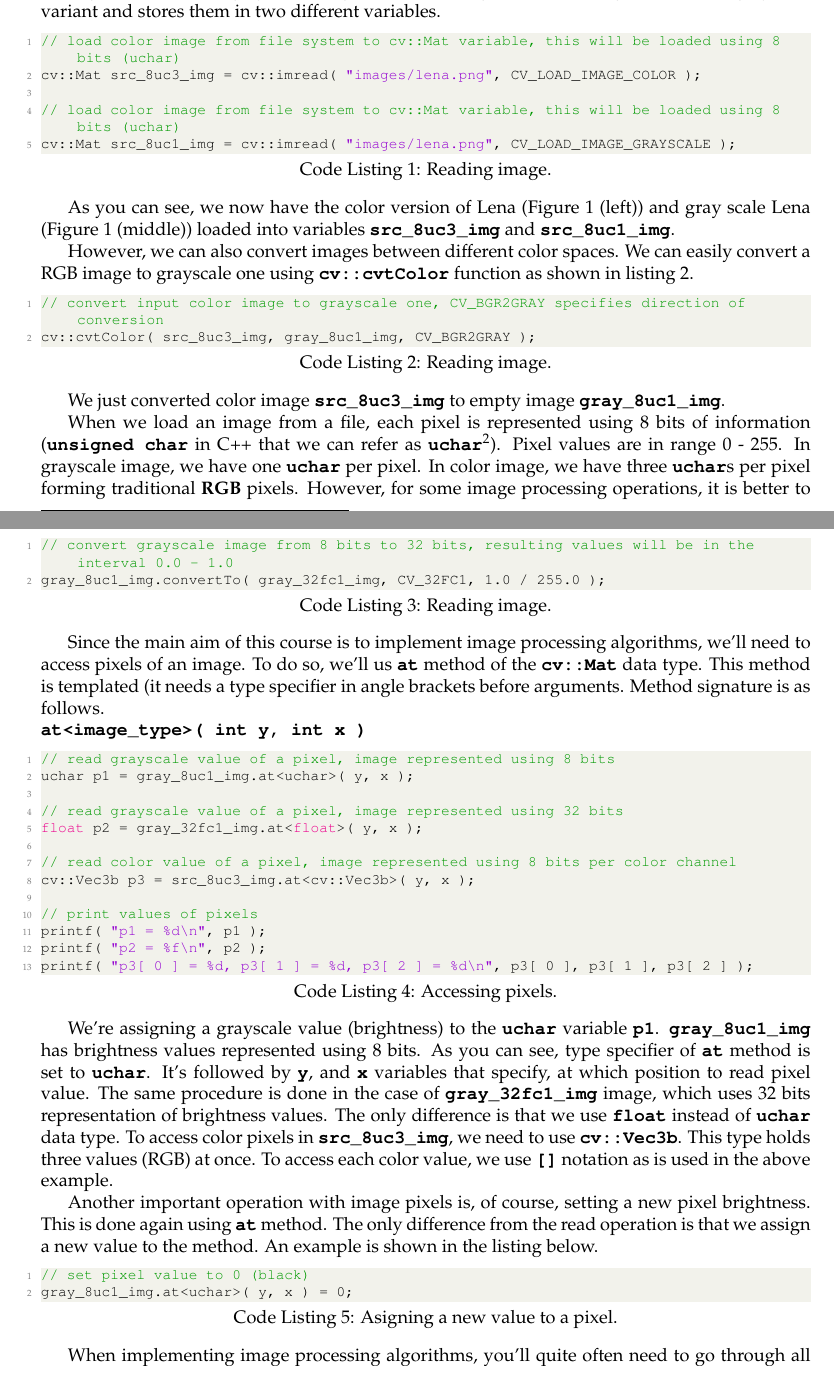
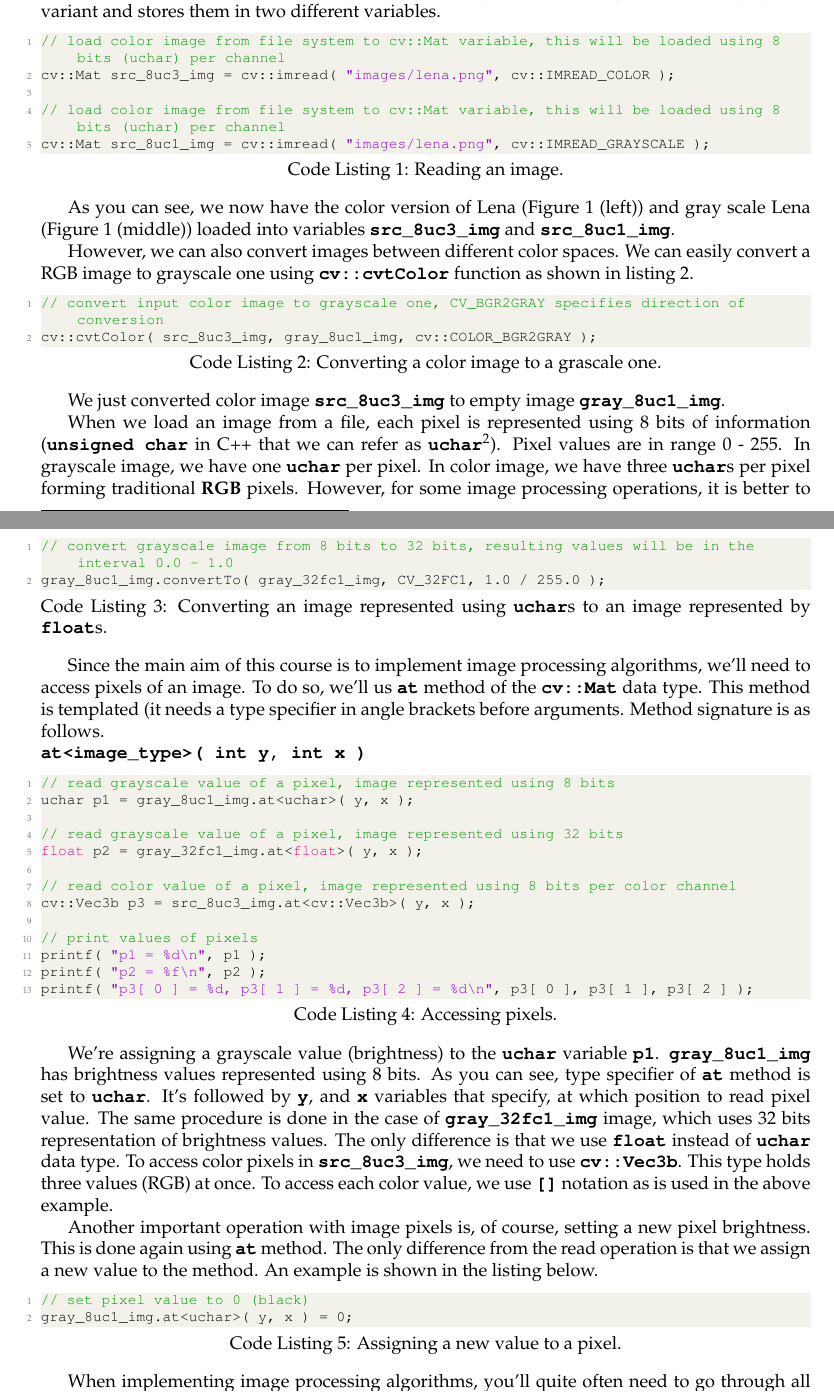
Before and after one commit to geordi/dip-course, a LaTeX problem sheet (assignments/ex01_intro/intro.tex): two parts of pages 1 and 2 of 4, joined at a grey line, cut so that both start at the same text. Compiled offline with pdfLaTeX.

Commit message:
Ex 01 - Fixes and code update to OpenCV 4.1

```diff
--- a/assignments/ex01_intro/intro.tex
+++ b/assignments/ex01_intro/intro.tex
@@ -93,12 +93,12 @@ To open an image, we use \code{cv::imread} function that returns an image that w
 Images can be color or grayscale. Most of our algorithms will use grayscale images.
 The following code reads image in color and grayscale variant and stores them in two different variables.
 
-\begin{lstlisting}[style=CStyle,caption={Reading image.},label={lst:read_image}]
-// load color image from file system to cv::Mat variable, this will be loaded using 8 bits (uchar)
-cv::Mat src_8uc3_img = cv::imread( "images/lena.png", CV_LOAD_IMAGE_COLOR );
+\begin{lstlisting}[style=CStyle,caption={Reading an image.},label={lst:read_image}]
+// load color image from file system to cv::Mat variable, this will be loaded using 8 bits (uchar) per channel
+cv::Mat src_8uc3_img = cv::imread( "images/lena.png", cv::IMREAD_COLOR );
 
-// load color image from file system to cv::Mat variable, this will be loaded using 8 bits (uchar)
-cv::Mat src_8uc1_img = cv::imread( "images/lena.png", CV_LOAD_IMAGE_GRAYSCALE );
+// load color image from file system to cv::Mat variable, this will be loaded using 8 bits (uchar) per channel
+cv::Mat src_8uc1_img = cv::imread( "images/lena.png", cv::IMREAD_GRAYSCALE );
 \end{lstlisting}
 
 As you can see, we now have the color version of Lena (Figure \ref{img:lena} (left)) and gray scale Lena (Figure \ref{img:lena} (middle))
@@ -108,9 +108,9 @@ However, we can also convert images between different color spaces.
 We can easily convert a RGB image to grayscale one using \code{cv::cvtColor}
 function as shown in listing \ref{lst:cvtcolor}.
 
-\begin{lstlisting}[style=CStyle,caption={Reading image.},label={lst:cvtcolor}]
+\begin{lstlisting}[style=CStyle,caption={Converting a color image to a grascale one.},label={lst:cvtcolor}]
 // convert input color image to grayscale one, CV_BGR2GRAY specifies direction of conversion
-cv::cvtColor( src_8uc3_img, gray_8uc1_img, CV_BGR2GRAY );
+cv::cvtColor( src_8uc3_img, gray_8uc1_img, cv::COLOR_BGR2GRAY );
 \end{lstlisting}
 
 We just converted color image \code{src\_8uc3\_img} to empty image \code{gray\_8uc1\_img}.
@@ -123,7 +123,7 @@ Such values have to stored in real value data type. For our use, it'll be comple
 To convert a grayscale image from 8 bits (\code{uchar}) representation to 32 bits (\code{float}) representation we use \code{convertTo} method of \code{cv::Mat} variable.
 The parameters of the method are: output image, output data type, and conversion scale and the method usage is described below.
 
-\begin{lstlisting}[style=CStyle,caption={Reading image.},label={lst:convertto}]
+\begin{lstlisting}[style=CStyle,caption={Converting an image represented using \code{uchar}s to an image represented by \code{float}s.},label={lst:convertto}]
 // convert grayscale image from 8 bits to 32 bits, resulting values will be in the interval 0.0 - 1.0
 gray_8uc1_img.convertTo( gray_32fc1_img, CV_32FC1, 1.0 / 255.0 );
 \end{lstlisting}
@@ -164,7 +164,7 @@ Another important operation with image pixels is, of course, setting a new pixel
 This is done again using \code{at} method. The only difference from the read operation is that we assign
 a new value to the method. An example is shown in the listing below.
 
-\begin{lstlisting}[style=CStyle,caption={Asigning a new value to a pixel.},label={lst:pixel-assign}]
+\begin{lstlisting}[style=CStyle,caption={Assigning a new value to a pixel.},label={lst:pixel-assign}]
 // set pixel value to 0 (black)
 gray_8uc1_img.at<uchar>( y, x ) = 0;
 \end{lstlisting}
```
Also changed, not shown: assignments/ex01_intro/intro.tex (8 more changed lines).
